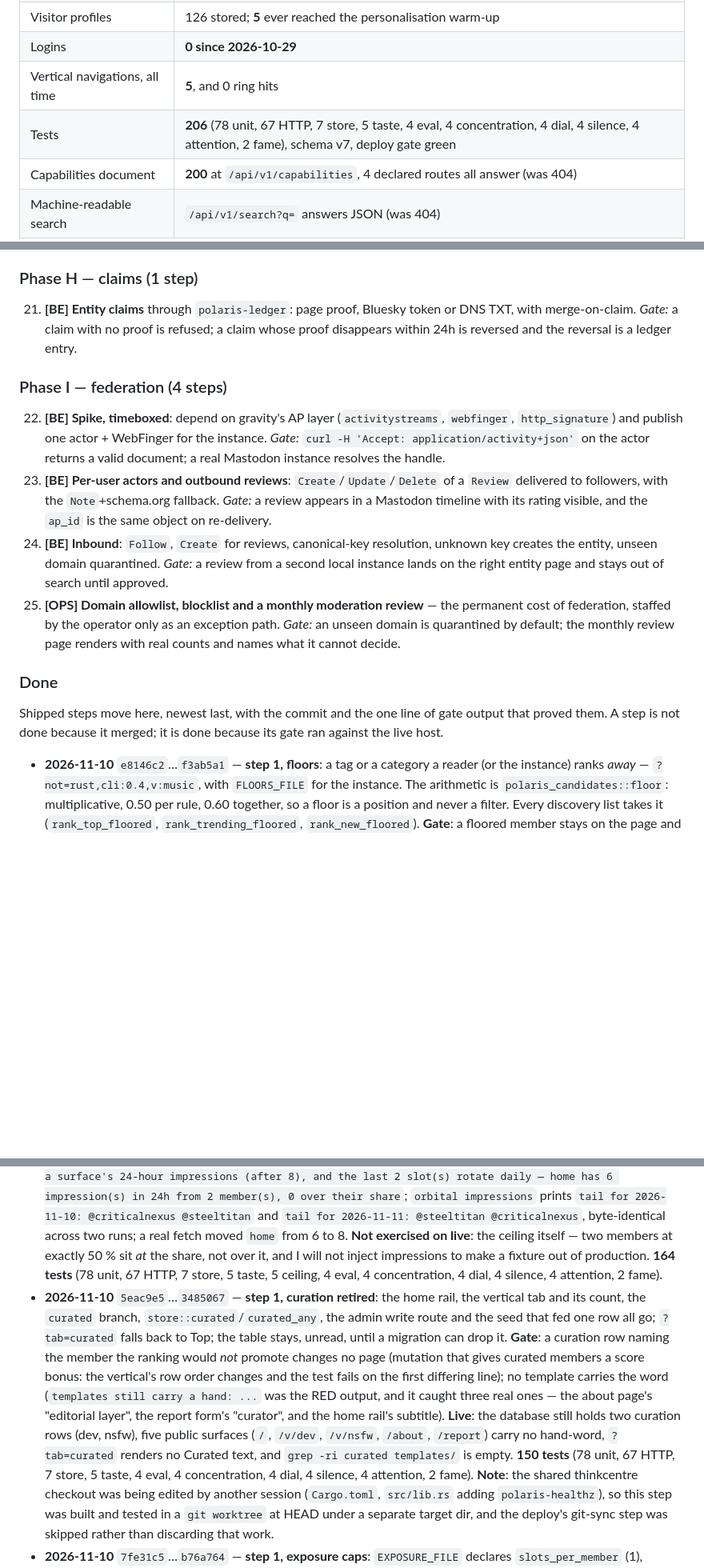
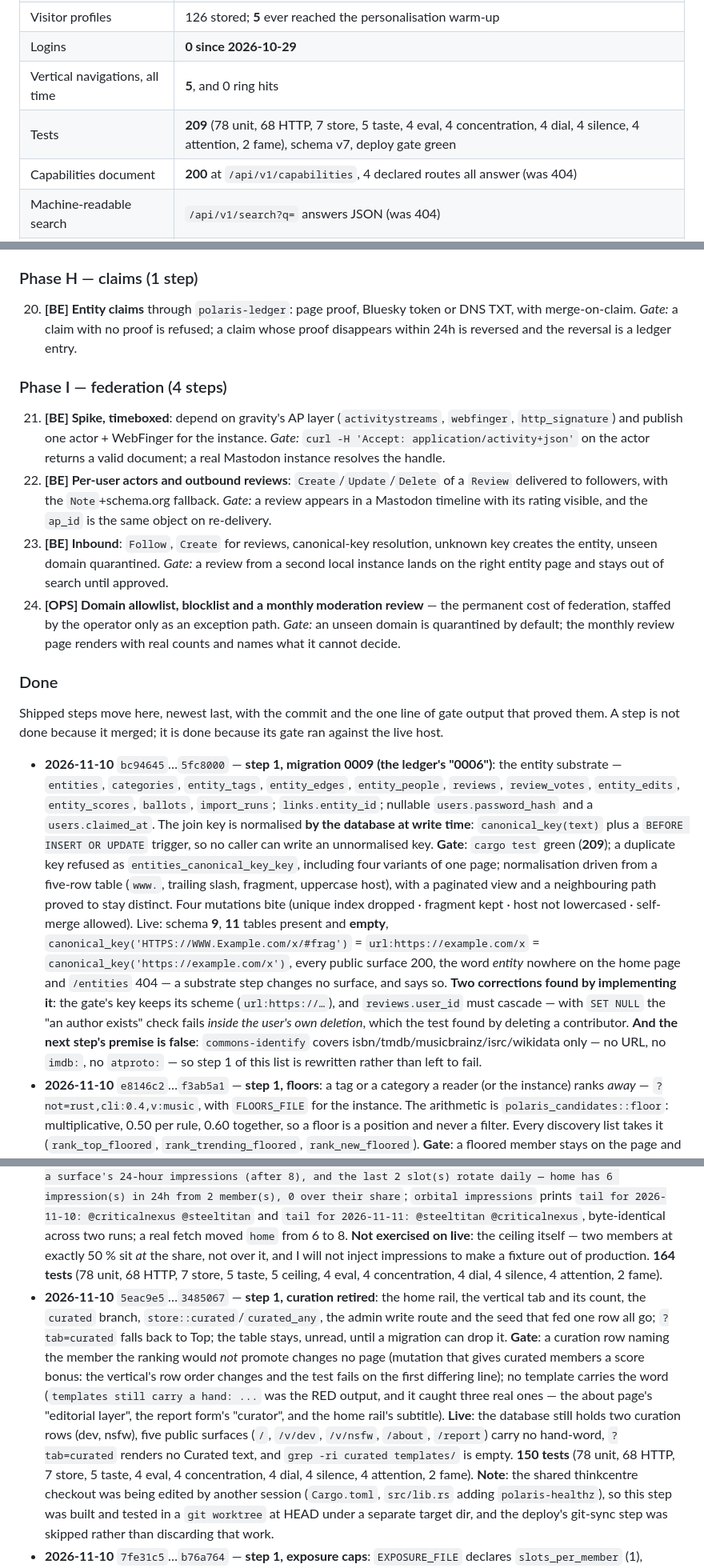
Before and after one commit to 8ullyMaguire/orbital, a Markdown page: docs/ROADMAP.md, 3 parts joined by grey strips. Shown at 80% size. GitHub-like rendering; blank space fills up the shorter version.

```diff
--- a/docs/ROADMAP.md
+++ b/docs/ROADMAP.md
@@ -65,7 +65,7 @@ of which **460 open, 33 refused with reasons, 30 shipped**. That page is the **l
 | Visitor profiles | 126 stored; **5** ever reached the personalisation warm-up |
 | Logins | **0 since 2026-10-29** |
 | Vertical navigations, all time | **5**, and 0 ring hits |
-| Tests | **206** (78 unit, 67 HTTP, 7 store, 5 taste, 4 eval, 4 concentration, 4 dial, 4 silence, 4 attention, 2 fame), schema v7, deploy gate green |
+| Tests | **209** (78 unit, 68 HTTP, 7 store, 5 taste, 4 eval, 4 concentration, 4 dial, 4 silence, 4 attention, 2 fame), schema v7, deploy gate green |
 | Capabilities document | **200** at `/api/v1/capabilities`, 4 declared routes all answer (was 404) |
 | Machine-readable search | `/api/v1/search?q=` answers JSON (was 404) |
 | Concentration | weekly snapshots exist: profile **gini 0.39 / top-10 100 %** over 3 members, vertical **0.30 / 100 %** over 2 — N is far too small for a trend, recorded as such |
@@ -244,26 +245,26 @@ never cost reachability, and no damped score may exceed its raw score.
 
 ### Phase H — claims (1 step)
 
-21. **[BE] Entity claims** through `polaris-ledger`: page proof, Bluesky token or DNS TXT, with
+20. **[BE] Entity claims** through `polaris-ledger`: page proof, Bluesky token or DNS TXT, with
     merge-on-claim.
     *Gate:* a claim with no proof is refused; a claim whose proof disappears within 24h is reversed and the
     reversal is a ledger entry.
 
 ### Phase I — federation (4 steps)
 
-22. **[BE] Spike, timeboxed**: depend on gravity's AP layer (`activitystreams`, `webfinger`,
+21. **[BE] Spike, timeboxed**: depend on gravity's AP layer (`activitystreams`, `webfinger`,
     `http_signature`) and publish one actor + WebFinger for the instance.
     *Gate:* `curl -H 'Accept: application/activity+json'` on the actor returns a valid document; a real
     Mastodon instance resolves the handle.
-23. **[BE] Per-user actors and outbound reviews**: `Create`/`Update`/`Delete` of a `Review` delivered to
+22. **[BE] Per-user actors and outbound reviews**: `Create`/`Update`/`Delete` of a `Review` delivered to
     followers, with the `Note`+schema.org fallback.
     *Gate:* a review appears in a Mastodon timeline with its rating visible, and the `ap_id` is the same
     object on re-delivery.
-24. **[BE] Inbound**: `Follow`, `Create` for reviews, canonical-key resolution, unknown key creates the
+23. **[BE] Inbound**: `Follow`, `Create` for reviews, canonical-key resolution, unknown key creates the
     entity, unseen domain quarantined.
     *Gate:* a review from a second local instance lands on the right entity page and stays out of search
     until approved.
-25. **[OPS] Domain allowlist, blocklist and a monthly moderation review** — the permanent cost of
+24. **[OPS] Domain allowlist, blocklist and a monthly moderation review** — the permanent cost of
     federation, staffed by the operator only as an exception path.
     *Gate:* an unseen domain is quarantined by default; the monthly review page renders with real counts and
     names what it cannot decide.
@@ -273,6 +274,23 @@ never cost reachability, and no damped score may exceed its raw score.
 Shipped steps move here, newest last, with the commit and the one line of gate output that proved them. A
 step is not done because it merged; it is done because its gate ran against the live host.
 
+- **2026-11-10** `bc94645`…`5fc8000` — **step 1, migration 0009 (the ledger's "0006")**: the entity substrate —
+  `entities`, `categories`, `entity_tags`, `entity_edges`, `entity_people`, `reviews`, `review_votes`,
+  `entity_edits`, `entity_scores`, `ballots`, `import_runs`; `links.entity_id`; nullable `users.password_hash` and a
+  `users.claimed_at`. The join key is normalised **by the database at write time**: `canonical_key(text)` plus a
+  `BEFORE INSERT OR UPDATE` trigger, so no caller can write an unnormalised key.
+  **Gate**: `cargo test` green (**209**); a duplicate key refused as `entities_canonical_key_key`, including four
+  variants of one page; normalisation driven from a five-row table (`www.`, trailing slash, fragment, uppercase
+  host), with a paginated view and a neighbouring path proved to stay distinct. Four mutations bite (unique index
+  dropped · fragment kept · host not lowercased · self-merge allowed). Live: schema **9**, **11** tables present and
+  **empty**, `canonical_key('HTTPS://WWW.Example.com/x/#frag')` = `url:https://example.com/x` =
+  `canonical_key('https://example.com/x')`, every public surface 200, the word *entity* nowhere on the home page and
+  `/entities` 404 — a substrate step changes no surface, and says so.
+  **Two corrections found by implementing it**: the gate's key keeps its scheme (`url:https://…`), and
+  `reviews.user_id` must cascade — with `SET NULL` the "an author exists" check fails *inside the user's own deletion*,
+  which the test found by deleting a contributor. **And the next step's premise is false**: `commons-identify` covers
+  isbn/tmdb/musicbrainz/isrc/wikidata only — no URL, no `imdb:`, no `atproto:` — so step 1 of this list is rewritten
+  rather than left to fail.
 - **2026-11-10** `e8146c2`…`f3ab5a1` — **step 1, floors**: a tag or a category a reader (or the instance) ranks
   *away* — `?not=rust,cli:0.4,v:music`, with `FLOORS_FILE` for the instance. The arithmetic is
   `polaris_candidates::floor`: multiplicative, 0.50 per rule, 0.60 together, so a floor is a position and never a
@@ -384,7 +402,7 @@ step is not done because it merged; it is done because its gate ran against the
   `orbital impressions` prints `tail for 2026-11-10: @criticalnexus @steeltitan` and `tail for 2026-11-11:
   @steeltitan @criticalnexus`, byte-identical across two runs; a real fetch moved `home` from 6 to 8.
   **Not exercised on live**: the ceiling itself — two members at exactly 50 % sit *at* the share, not over it,
-  and I will not inject impressions to make a fixture out of production. **164 tests** (78 unit, 67 HTTP,
+  and I will not inject impressions to make a fixture out of production. **164 tests** (78 unit, 68 HTTP,
   7 store, 5 taste, 5 ceiling, 4 eval, 4 concentration, 4 dial, 4 silence, 4 attention, 2 fame).
 - **2026-11-10** `5eac9e5`…`3485067` — **step 1, curation retired**: the home rail, the vertical tab and its
   count, the `curated` branch, `store::curated`/`curated_any`, the admin write route and the seed that fed one
@@ -396,7 +414,7 @@ step is not done because it merged; it is done because its gate ran against the
   rail's subtitle).
   **Live**: the database still holds two curation rows (dev, nsfw), five public surfaces (`/`, `/v/dev`,
   `/v/nsfw`, `/about`, `/report`) carry no hand-word, `?tab=curated` renders no Curated text, and
-  `grep -ri curated templates/` is empty. **150 tests** (78 unit, 67 HTTP, 7 store, 5 taste, 4 eval,
+  `grep -ri curated templates/` is empty. **150 tests** (78 unit, 68 HTTP, 7 store, 5 taste, 4 eval,
   4 concentration, 4 dial, 4 silence, 4 attention, 2 fame).
   **Note**: the shared thinkcentre checkout was being edited by another session (`Cargo.toml`, `src/lib.rs`
   adding `polaris-healthz`), so this step was built and tested in a `git worktree` at HEAD under a separate
```
Also changed, not shown: other parts of docs/ROADMAP.md (+31 -30 lines).
